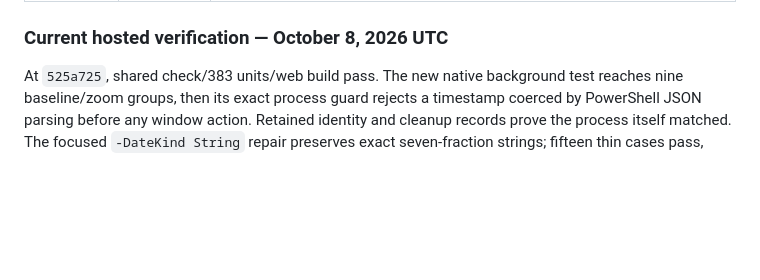
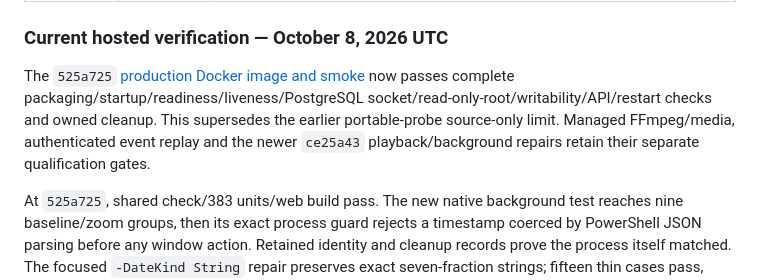
Before and after one commit to cloudbyday90/Duskcue, a Markdown page: docs/branding/TONIGHT_IMPLEMENTATION_PLAN.md, the part around the change. Rendered like a GitHub page; blank space fills up the shorter version.

Commit message:
Record successful production container startup and restart qualification

```diff
--- a/docs/branding/TONIGHT_IMPLEMENTATION_PLAN.md
+++ b/docs/branding/TONIGHT_IMPLEMENTATION_PLAN.md
@@ -285,6 +285,8 @@ The goal is finished when the in-scope production implementation and required ve
 
 ### Current hosted verification — October 8, 2026 UTC
 
+The `525a725` [production Docker image and smoke](https://github.com/cloudbyday90/Duskcue/actions/runs/37713434839/job/113104389197) now passes complete packaging/startup/readiness/liveness/PostgreSQL socket/read-only-root/writability/API/restart checks and owned cleanup. This supersedes the earlier portable-probe source-only limit. Managed FFmpeg/media, authenticated event replay and the newer `ce25a43` playback/background repairs retain their separate qualification gates.
+
 At `525a725`, shared check/383 units/web build pass. The new native background test reaches nine baseline/zoom groups, then its exact process guard rejects a timestamp coerced by PowerShell JSON parsing before any window action. Retained identity and cleanup records prove the process itself matched. The focused `-DateKind String` repair preserves exact seven-fraction strings; fifteen thin cases pass, including rejection of a one-tick difference. No background behavior is claimed yet. AMD64 and ARM64 compile and pass the actual NUMA explicit-error/filter tests, yielding 30/33 and 29/32 selected cases respectively. Ordinary FFmpeg now reaches optional private memory-barrier registration and remains failed. Its prepared denial-compatible fallback matches full command/flags words, correctly ignores the unused CPU register and grants no syscall permission. Compiled-filter comparisons and managed probes require fresh execution. Production EVENT, full SQL and browser proof remain open.
 
 At `a15c93006aab6a19b83d296232c248ab5bf710f2`, shared check/383 units/production web build, all twelve existing Windows native groups and Windows/macOS/Linux Tauri packaging pass. Native AMD64 and ARM64 qualification both compile current C/Rust library/SQL artifacts with exact architecture/source/hash binding and clean cleanup. AMD64 passes 28/31 selected cases; ARM64 passes 27/30, with the expected x86-only alias-test difference. Both now pass actual mandatory constructor/exec/network/path and abandoned-observer physical release. Their three remaining FFmpeg cases and remux-dependent SQL fail on the observed optional `get_mempolicy` query. Browser execution is skipped with zero cases.
```
Also changed, not shown: docs/operations/DOCKER_BUILD_RELEASE.md (+1 -1 lines).
